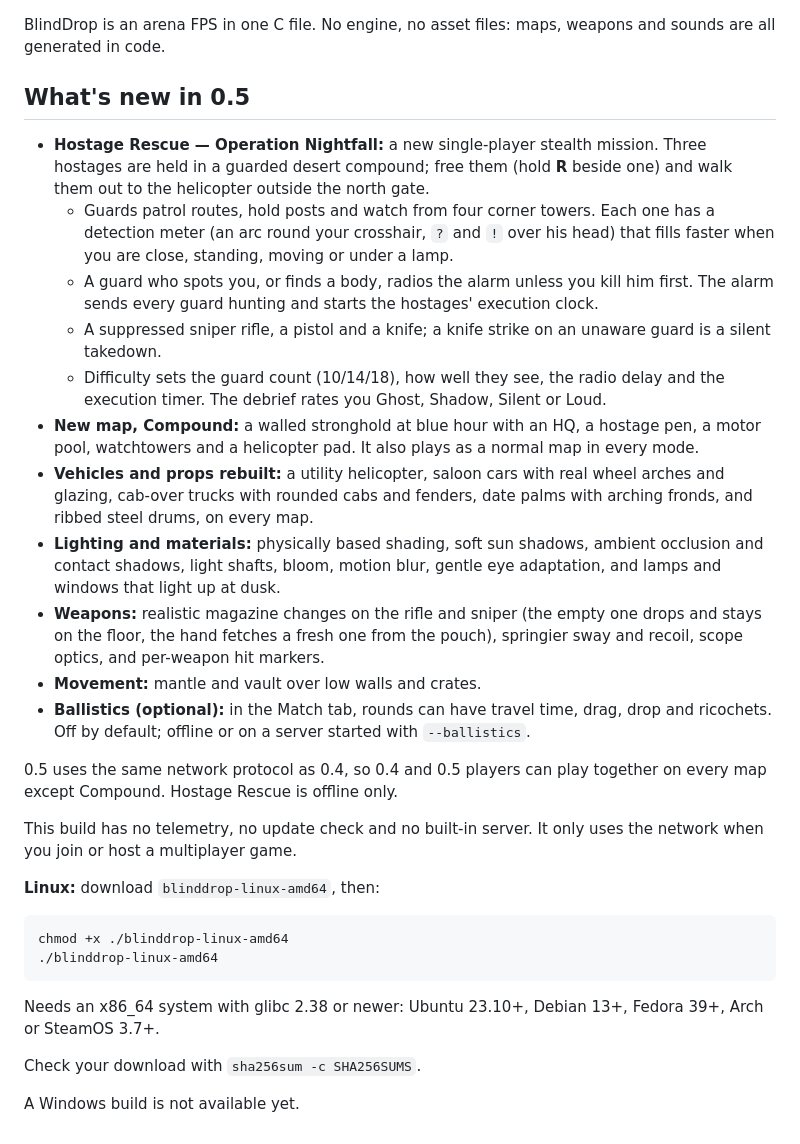
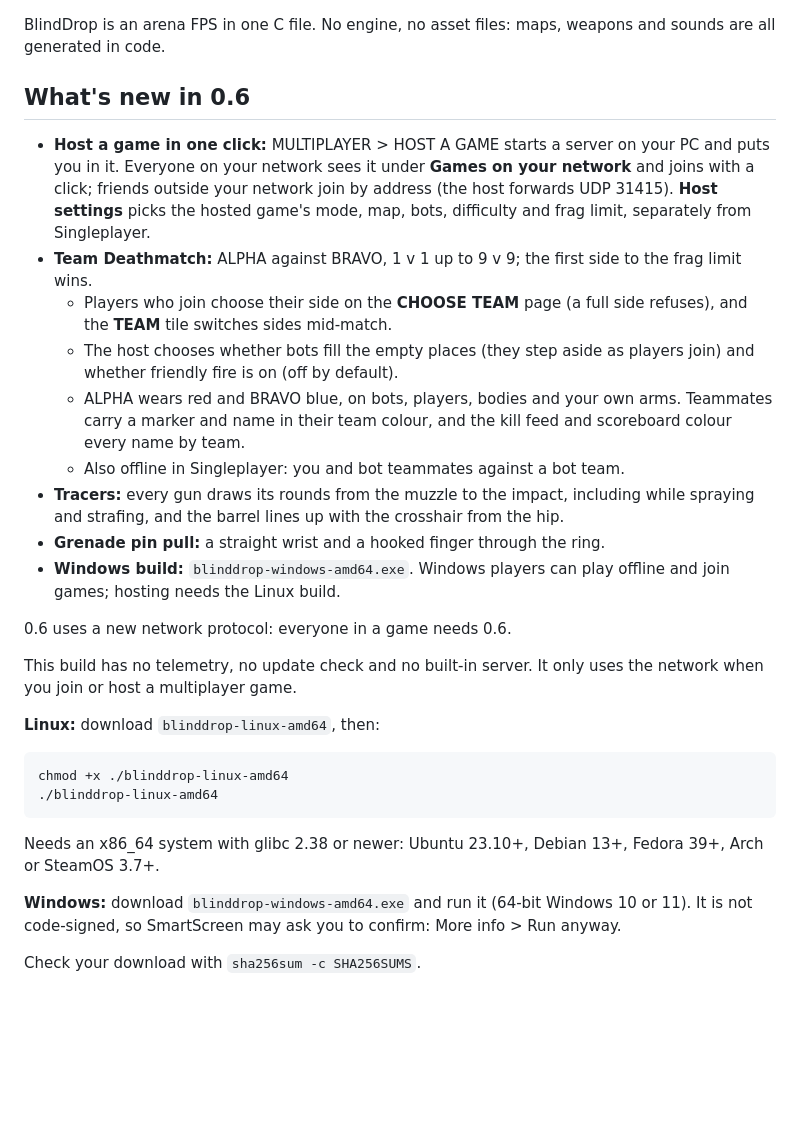
Before and after one commit to ClaudiuJitea/BlindDrop, a Markdown page: .github/release-body.md, the part around the change. Rendered like a GitHub page; blank space fills up the shorter version.

```diff
--- a/.github/release-body.md
+++ b/.github/release-body.md
@@ -1,20 +1,18 @@
 BlindDrop is an arena FPS in one C file. No engine, no asset files: maps, weapons and sounds are all generated in code.
 
-## What's new in 0.5
+## What's new in 0.6
 
-- **Hostage Rescue — Operation Nightfall:** a new single-player stealth mission. Three hostages are held in a guarded desert compound; free them (hold **R** beside one) and walk them out to the helicopter outside the north gate.
-  - Guards patrol routes, hold posts and watch from four corner towers. Each one has a detection meter (an arc round your crosshair, `?` and `!` over his head) that fills faster when you are close, standing, moving or under a lamp.
-  - A guard who spots you, or finds a body, radios the alarm unless you kill him first. The alarm sends every guard hunting and starts the hostages' execution clock.
-  - A suppressed sniper rifle, a pistol and a knife; a knife strike on an unaware guard is a silent takedown.
-  - Difficulty sets the guard count (10/14/18), how well they see, the radio delay and the execution timer. The debrief rates you Ghost, Shadow, Silent or Loud.
-- **New map, Compound:** a walled stronghold at blue hour with an HQ, a hostage pen, a motor pool, watchtowers and a helicopter pad. It also plays as a normal map in every mode.
-- **Vehicles and props rebuilt:** a utility helicopter, saloon cars with real wheel arches and glazing, cab-over trucks with rounded cabs and fenders, date palms with arching fronds, and ribbed steel drums, on every map.
-- **Lighting and materials:** physically based shading, soft sun shadows, ambient occlusion and contact shadows, light shafts, bloom, motion blur, gentle eye adaptation, and lamps and windows that light up at dusk.
-- **Weapons:** realistic magazine changes on the rifle and sniper (the empty one drops and stays on the floor, the hand fetches a fresh one from the pouch), springier sway and recoil, scope optics, and per-weapon hit markers.
-- **Movement:** mantle and vault over low walls and crates.
-- **Ballistics (optional):** in the Match tab, rounds can have travel time, drag, drop and ricochets. Off by default; offline or on a server started with `--ballistics`.
+- **Host a game in one click:** MULTIPLAYER > HOST A GAME starts a server on your PC and puts you in it. Everyone on your network sees it under **Games on your network** and joins with a click; friends outside your network join by address (the host forwards UDP 31415). **Host settings** picks the hosted game's mode, map, bots, difficulty and frag limit, separately from Singleplayer.
+- **Team Deathmatch:** ALPHA against BRAVO, 1 v 1 up to 9 v 9; the first side to the frag limit wins.
+  - Players who join choose their side on the **CHOOSE TEAM** page (a full side refuses), and the **TEAM** tile switches sides mid-match.
+  - The host chooses whether bots fill the empty places (they step aside as players join) and whether friendly fire is on (off by default).
+  - ALPHA wears red and BRAVO blue, on bots, players, bodies and your own arms. Teammates carry a marker and name in their team colour, and the kill feed and scoreboard colour every name by team.
+  - Also offline in Singleplayer: you and bot teammates against a bot team.
+- **Tracers:** every gun draws its rounds from the muzzle to the impact, including while spraying and strafing, and the barrel lines up with the crosshair from the hip.
+- **Grenade pin pull:** a straight wrist and a hooked finger through the ring.
+- **Windows build:** `blinddrop-windows-amd64.exe`. Windows players can play offline and join games; hosting needs the Linux build.
 
-0.5 uses the same network protocol as 0.4, so 0.4 and 0.5 players can play together on every map except Compound. Hostage Rescue is offline only.
+0.6 uses a new network protocol: everyone in a game needs 0.6.
 
 This build has no telemetry, no update check and no built-in server. It only uses the network when you join or host a multiplayer game.
 
@@ -27,6 +25,6 @@ chmod +x ./blinddrop-linux-amd64
 
 Needs an x86_64 system with glibc 2.38 or newer: Ubuntu 23.10+, Debian 13+, Fedora 39+, Arch or SteamOS 3.7+.
 
+**Windows:** download `blinddrop-windows-amd64.exe` and run it (64-bit Windows 10 or 11). It is not code-signed, so SmartScreen may ask you to confirm: More info > Run anyway.
+
 Check your download with `sha256sum -c SHA256SUMS`.
-
-A Windows build is not available yet.
```
Also changed, not shown: README.md (+47 -7 lines), media/host.jpg (added), media/teams.jpg (added), 4 other files.
